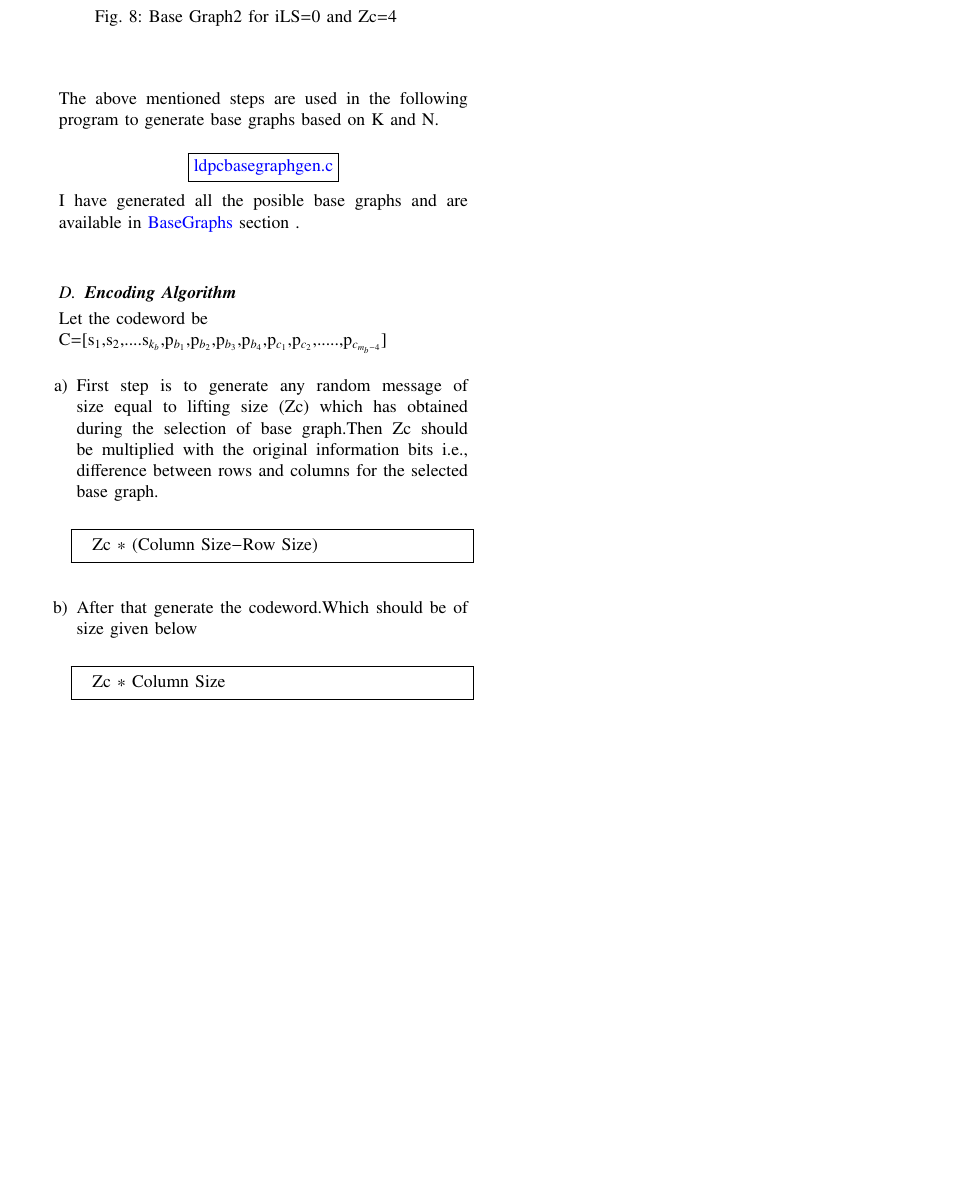
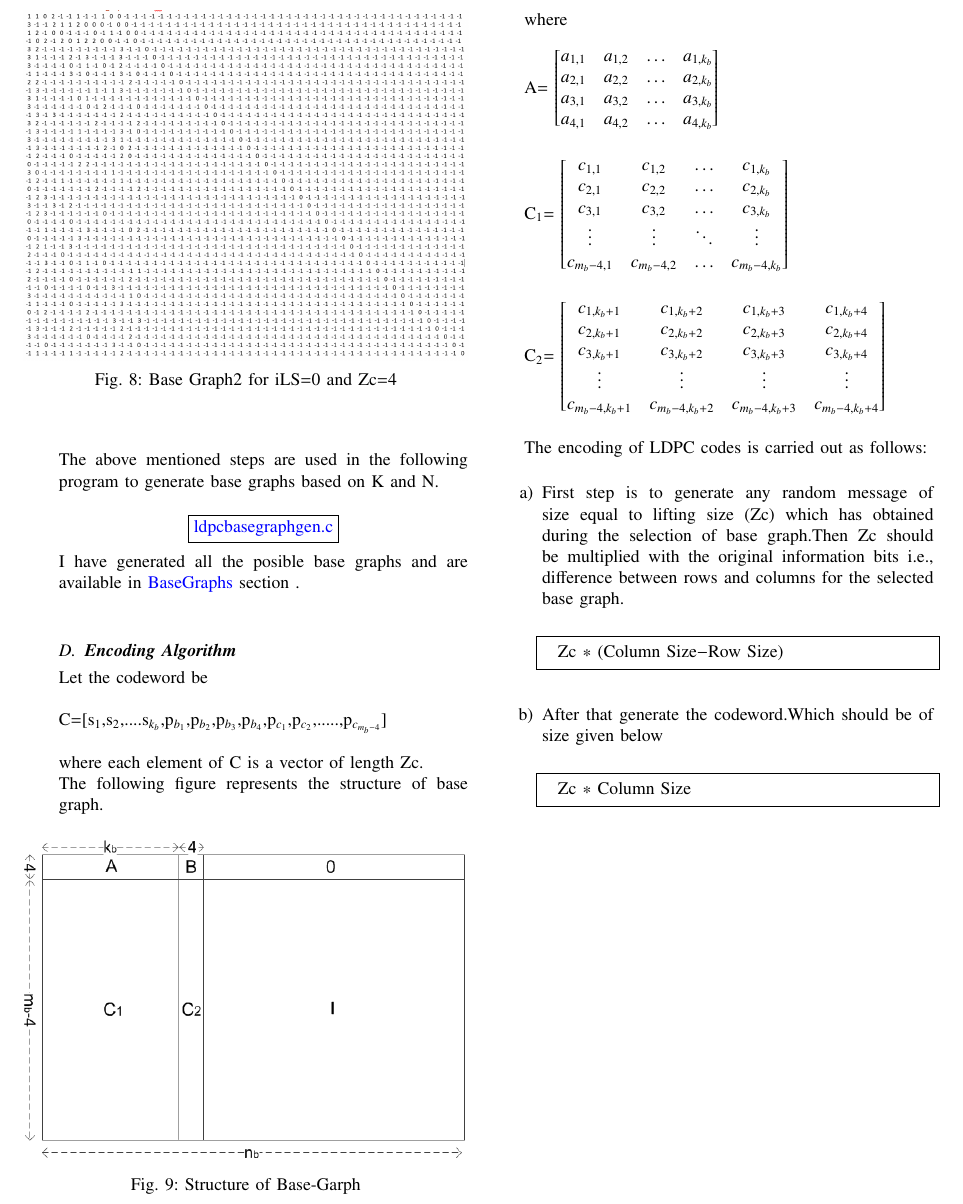
Before and after one commit to KrishnaYadati/IIT-H-FWC-Project, a LaTeX paper (5G-NR-LDPC-Encoder/docs/main.tex): part of page 4 of 4, cut at the place of the change, the shorter picture padded with empty space. Compiled offline with pdfLaTeX.

Commit message:
doc-update

```diff
--- a/5G-NR-LDPC-Encoder/docs/main.tex
+++ b/5G-NR-LDPC-Encoder/docs/main.tex
@@ -402,7 +402,51 @@ I have generated all the posible base graphs and are available in {\href{https:/
 
  \subsection{\textbf{Encoding Algorithm}}
  Let the codeword be\\
+
 C=[s$_{1}$,s$_{2}$,....s$_{k_b}$,p$_{b_1}$,p$_{b_2}$,p$_{b_3}$,p$_{b_4}$,p$_{c_1}$,p$_{c_2}$,.....,p$_{c_{m_{b}-4}}$]\\
+
+where each element of C is a vector of length Zc. \\
+The following figure represents the structure of base graph.
+  \begin{figure}[h]
+ \includegraphics[width=\columnwidth]{../figs/H.png}
+     \caption{Structure of Base-Garph}
+  \end{figure}\\
+
+  where\\
+
+ A=
+$\begin{bmatrix}
+a_{1,1} & a_{1,2} & \ldots & a_{1,k_{b}}\\
+a_{2,1} & a_{2,2} & \ldots & a_{2,k_{b}}\\
+a_{3,1} & a_{3,2} & \ldots & a_{3,k_{b}}\\
+a_{4,1} & a_{4,2} & \ldots & a_{4,k_{b}}
+\end{bmatrix}$\\
+\vspace{5mm}
+
+C$_{1}$=
+$\begin{bmatrix}
+c_{1,1} & c_{1,2} & \ldots & c_{1,k_{b}}\\
+c_{2,1} & c_{2,2} & \ldots & c_{2,k_{b}}\\
+c_{3,1} & c_{3,2} & \ldots & c_{3,k_{b}}\\
+ \vdots & \vdots & \ddots & \vdots\\
+c_{m_{b}-4,1} & c_{m_{b}-4,2} & \ldots & c_{m_{b}-4,k_{b}}\\
+\end{bmatrix}$\\
+\vspace{5mm}
+
+C$_{2}$=
+$\begin{bmatrix}
+c_{1,k_{b}+1} & c_{1,k_{b}+2} &c_{1,k_{b}+3} & c_{1,k_{b}+4}\\
+c_{2,k_{b}+1} & c_{2,k_{b}+2} &c_{2,k_{b}+3} & c_{2,k_{b}+4}\\
+c_{3,k_{b}+1} & c_{3,k_{b}+2} &c_{3,k_{b}+3} & c_{3,k_{b}+4}\\
+ \vdots & \vdots & \vdots& \vdots\\
+c_{m_{b}-4,k_{b}+1} & c_{m_{b}-4,k_{b}+2} & c_{m_{b}-4,k_{b}+3} & c_{m_{b}-4,k_{b}+4}\\
+\end{bmatrix}$
+\vspace{5mm}
+
+%There are 2 types of $B \in {H_{BG1_B1},H_{BG1_B2},H_{BG2_B1},H_{BG2_B2}}$ in both BG1 and BG2.
+
+The encoding of LDPC codes is carried out as follows:\\
+
   \begin{enumerate}
  \item First step is to generate any random message of size equal to lifting size (Zc) which has obtained during the selection of base graph.Then Zc should be multiplied with the original information bits i.e., difference between rows and columns for the selected base graph.\\
   \begin{lstlisting}
```
Also changed, not shown: 5G-NR-LDPC-Encoder/docs/main.pdf, 3 other files.
